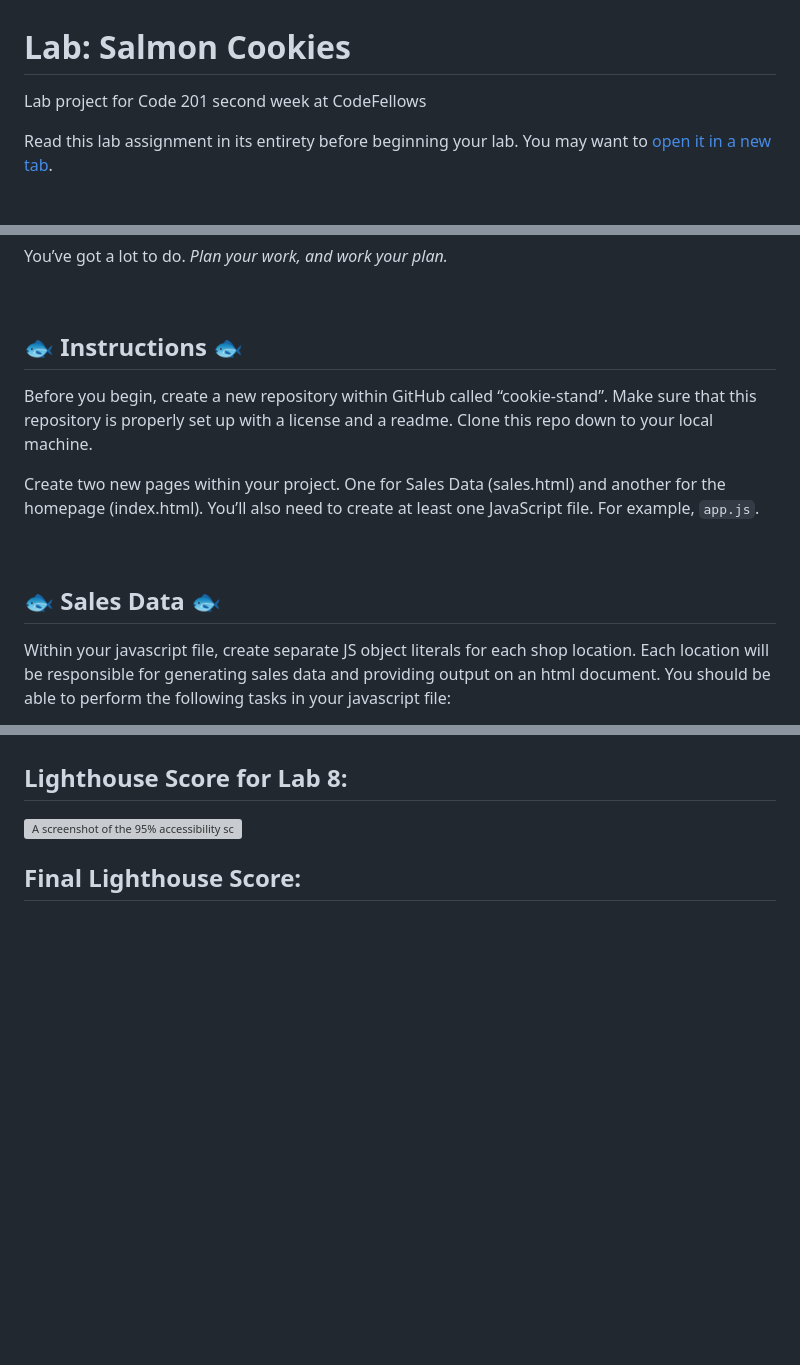
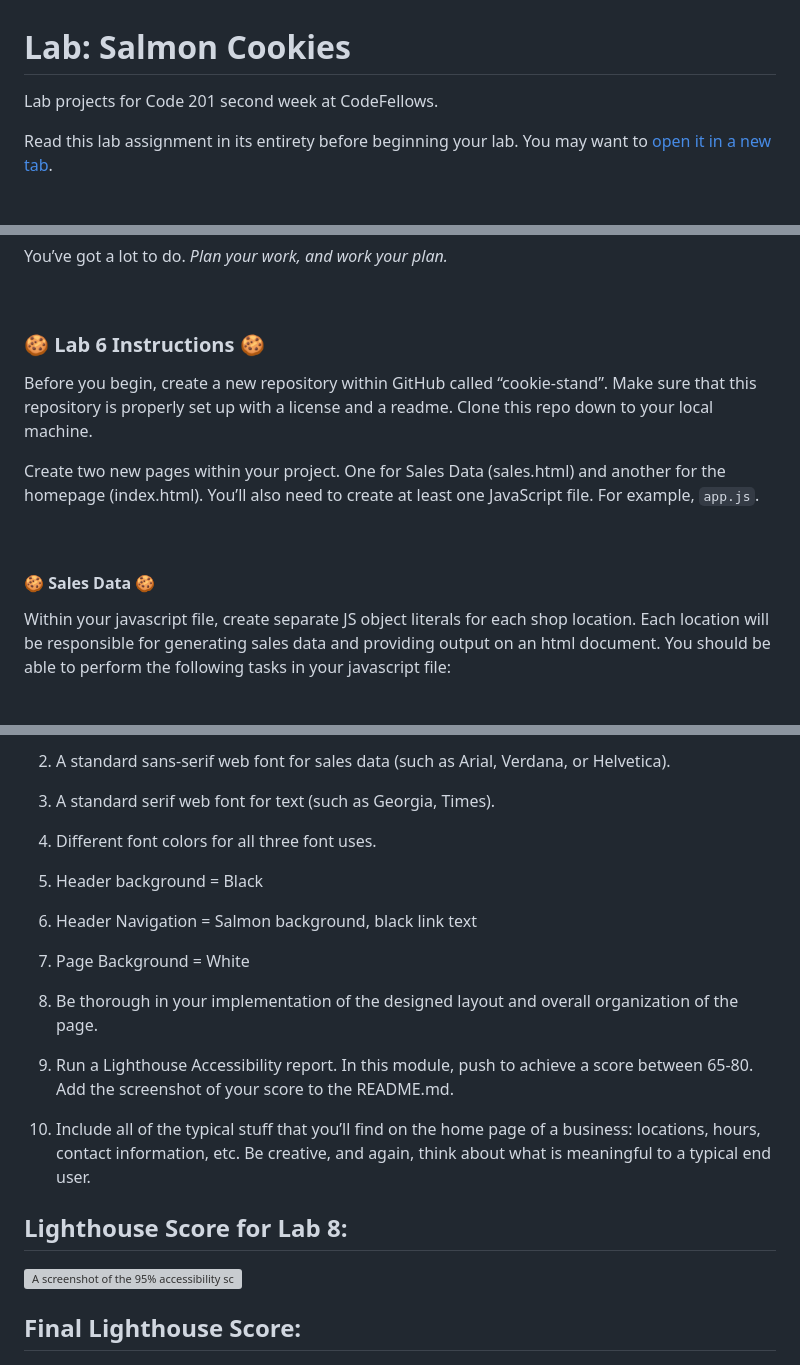
Before and after one commit to Myra-Sea/cookie-stand, a Markdown page: README.md, 3 parts joined by grey strips. Drawn GitHub-style; blank space fills up the shorter version; grey boxes are pictures that could not be loaded.

```diff
--- a/README.md
+++ b/README.md
@@ -1,6 +1,6 @@
 # Lab: Salmon Cookies
 
-Lab project for Code 201 second week at CodeFellows
+Lab projects for Code 201 second week at CodeFellows.
 
 Read this lab assignment in its entirety before beginning your lab. You may want to [open it in a new tab](https://codefellows.github.io/code-201-guide/curriculum/class-06/lab/).
 
@@ -28,7 +28,7 @@ You’ve got a lot to do. _Plan your work, and work your plan._
 
 <br>
 
-## 🐟 Instructions 🐟
+### 🍪 Lab 6 Instructions 🍪
 
 Before you begin, create a new repository within GitHub called “cookie-stand”. Make sure that this repository is properly set up with a license and a readme. Clone this repo down to your local machine.
 
@@ -36,7 +36,7 @@ Create two new pages within your project. One for Sales Data (sales.html) and an
 
 <br>
 
-## 🐟 Sales Data 🐟
+#### 🍪 Sales Data 🍪
 
 Within your javascript file, create separate JS object literals for each shop location. Each location will be responsible for generating sales data and providing output on an html document. You should be able to perform the following tasks in your javascript file:
 
@@ -78,3 +132,21 @@ These numbers are simply Pat’s estimates for now, but eventually, once there h
+2. A standard sans-serif web font for sales data (such as Arial, Verdana, or Helvetica).
+
+3. A standard serif web font for text (such as Georgia, Times).
+
+4. Different font colors for all three font uses.
+
+5. Header background = Black
+
+6. Header Navigation = Salmon background, black link text
+
+7. Page Background = White
+
+8. Be thorough in your implementation of the designed layout and overall organization of the page.
+
+9. Run a Lighthouse Accessibility report. In this module, push to achieve a score between 65-80. Add the screenshot of your score to the README.md.
+
+10. Include all of the typical stuff that you’ll find on the home page of a business: locations, hours, contact information, etc.
+ Be creative, and again, think about what is meaningful to a typical end user.
 
 
 ## Lighthouse Score for Lab 8:
```
Also changed, not shown: other parts of README.md (+57 -3 lines).
